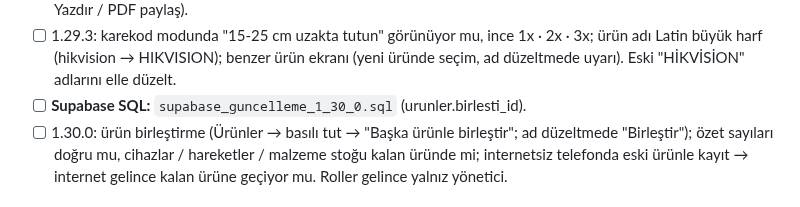
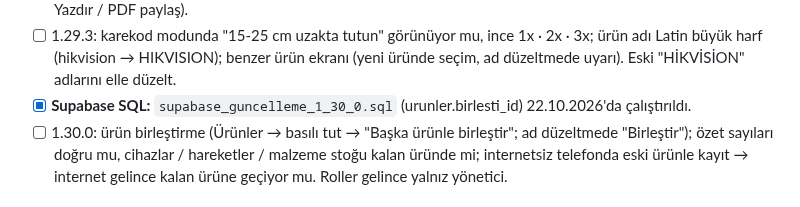
Before and after one commit to Seyfettin7910/DEPO-APP, a Markdown page: YAPILACAKLAR.md, the part around the change. GitHub-like rendering.

Commit message:
Notlar: 1.30.0 SQL çalıştırıldı [skip ci]
Co-Authored-By: Claude Opus 5.5 <noreply@anthropic.com>
Claude-Session: https://claude.ai/code/session_013wwrZpJ26x4AyMRRvWJ3zn

```diff
--- a/YAPILACAKLAR.md
+++ b/YAPILACAKLAR.md
@@ -18,7 +18,7 @@ Sıradaki işler ve bekleyen kararlar. Yapıldıkça README'deki sürüm notlar
 - [ ] 1.29.1: bütün alanlar büyük harf (Türkçe İ / I; seri no, barkod, plaka Latin), klavye büyük harfle açılıyor mu, SQL sonrası eski kayıtlar çevrildi mi.
 - [ ] 1.29.2: kamera ekranı (düğme yok, üstte "… için yana kaydırın", sol üstte sayaç 100/kalan, pembe şerit çerçevenin hemen üstünde, karekod çerçevesi aynı boyutta, altta "15-25 cm uzakta tutun", küçük 1x · 2x · 3x); yazıdan okuma 3 sn + barkod önceliği (Mercusys etiketiyle); alttaki düğmeler tuşların üstünde mi (etiket kağıdı, rapor önizleme); etiket kağıdı ekranı tek Kaydet + tam genişlik; yazdırma önizlemesi (büyütme, çift dokunuş, Yazdır / PDF paylaş).
 - [ ] 1.29.3: karekod modunda "15-25 cm uzakta tutun" görünüyor mu, ince 1x · 2x · 3x; ürün adı Latin büyük harf (hikvision → HIKVISION); benzer ürün ekranı (yeni üründe seçim, ad düzeltmede uyarı). Eski "HİKVİSİON" adlarını elle düzelt.
-- [ ] **Supabase SQL:** `supabase_guncelleme_1_30_0.sql` (urunler.birlesti_id).
+- [x] **Supabase SQL:** `supabase_guncelleme_1_30_0.sql` (urunler.birlesti_id) 22.10.2026'da çalıştırıldı.
 - [ ] 1.30.0: ürün birleştirme (Ürünler → basılı tut → "Başka ürünle birleştir"; ad düzeltmede "Birleştir"); özet sayıları doğru mu, cihazlar / hareketler / malzeme stoğu kalan üründe mi; internetsiz telefonda eski ürünle kayıt → internet gelince kalan ürüne geçiyor mu. Roller gelince yalnız yönetici.
 
 ## Sonraya
```
